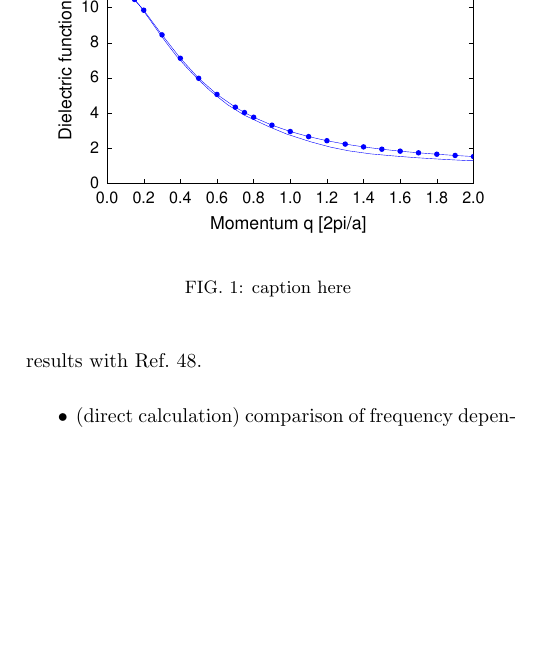
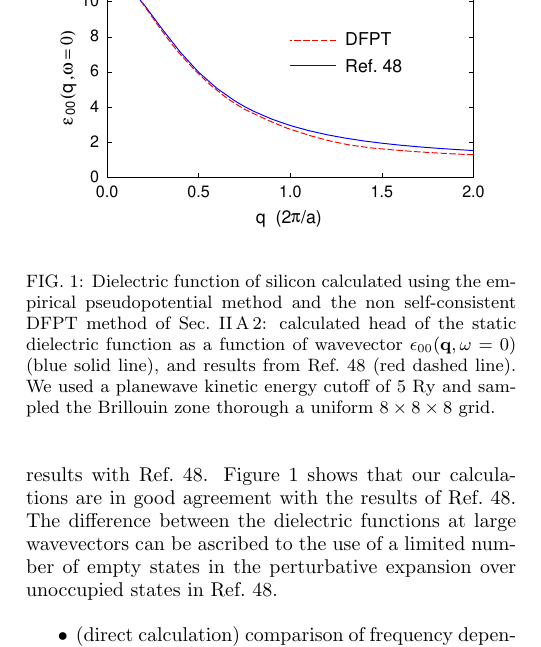
Before and after one commit to QEF/SternheimerGW, a LaTeX paper (Doc/paper/gwhs.tex): part of one column of page 9 of 14, cut so that both start at the same text, the shorter picture padded with empty space. Compiled offline with pdfLaTeX.

Commit message:
updates to paper and figures
git-svn-id: https://rothery3.materials.ox.ac.uk/svn/sgw/trunk@209 21dd5d8e-1f79-4369-87ad-170e0d29e828

```diff
--- a/Doc/paper/gwhs.tex
+++ b/Doc/paper/gwhs.tex
@@ -1024,13 +1024,21 @@ inverse dielectric matrix $\epsilon_{00}(\q,\w=0)$. We performed the
 calculation by using the non self-consistent method described in
 Sec.\ \ref{sec.diel.nscf} and we compared our results with Ref.\ \onlinecite{cohen.diel1}.
 % 12-12-12 000 5Ry.
+Figure \ref{fig1} shows that our calculations are in good agreement with the results
+of Ref.\ \onlinecite{cohen.diel1}. The difference between the dielectric functions
+at large wavevectors can be ascribed to the use of a limited number of empty states in the perturbative
+expansion over unoccupied states in Ref.\ \onlinecite{cohen.diel1}.
 
 \begin  {figure}
 \begin  {center}
 \includegraphics[width=7.5cm]{fig1.eps}
 \end    {center}
 \caption{\label{fig1}
-        caption here
+        Dielectric function of silicon calculated using the empirical pseudopotential method and the
+        non self-consistent DFPT method of Sec.\ \ref{sec.diel.nscf}:
+        calculated head of the static dielectric function as a function of wavevector $\epsilon_{00}(\q,\w=0)$ (blue solid line),
+        and results from Ref.\ \onlinecite{cohen.diel1} (red dashed line). We used a planewave kinetic energy cutoff of 5 Ry
+        and sampled the Brillouin zone thorough a uniform $8\times 8\times 8$ grid.
         }
 \end    {figure}
 
```
Also changed, not shown: Doc/paper/fig.sigma.im.eps (added), Doc/paper/fig1.eps, Doc/paper/gwhs.tex (14 more changed lines).
